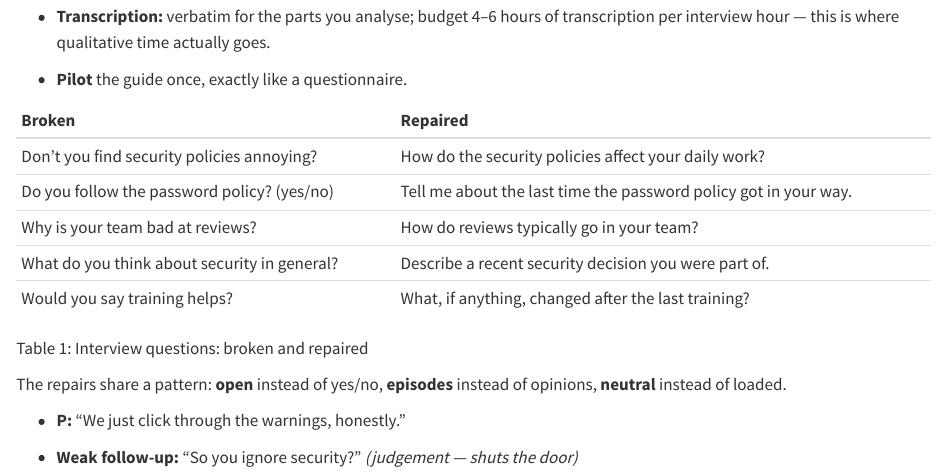
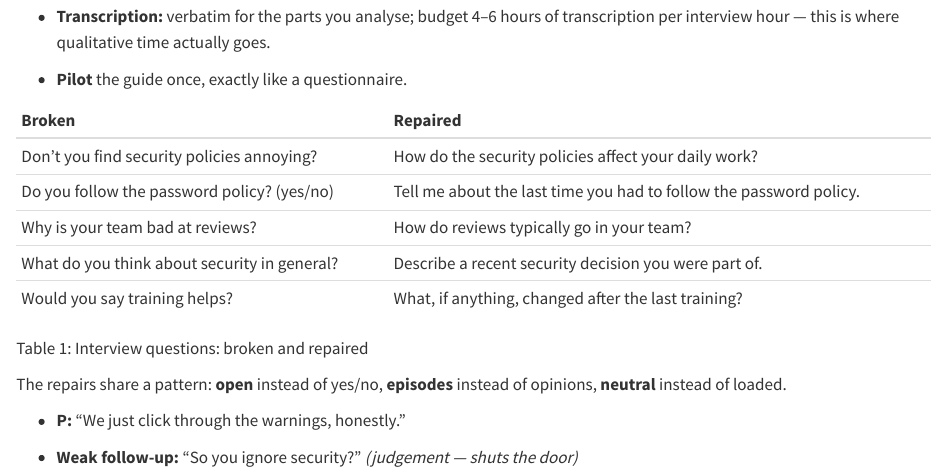
Before and after one commit to tamling/ikt448, a Quarto document (chapters/09-qualitative-data.qmd): the page in a window 1100 px wide, from 2550 px down. Rendered offline with R 4.5, knitr and Pandoc in place of Quarto, with nearby package versions.

Commit message:
ch09: the repaired opening question no longer presumes the policy got in the way
The question stood in the Repaired column, as a good example, so the student's wording replaces it.

Annotation: gPiDntEsEfGMW2Ne8gwrzQ
Type: oversimplified
Origin: model
Co-Authored-By: Claude Opus 5.5 <noreply@anthropic.com>
Claude-Session: https://claude.ai/code/session_01U67nRNtRkB25EHYj2scWyj

```diff
--- a/chapters/09-qualitative-data.qmd
+++ b/chapters/09-qualitative-data.qmd
@@ -74,9 +74,9 @@ Rules visible in the example: **open** questions, **concrete episodes** (not opi
 
 ::: {#tbl-09-1}
   **Broken**                                     **Repaired**
-  ---------------------------------------------- ------------------------------------------------------------------
+  ---------------------------------------------- --------------------------------------------------------------------
   Don't you find security policies annoying?     How do the security policies affect your daily work?
-  Do you follow the password policy? (yes/no)    Tell me about the last time the password policy got in your way.
+  Do you follow the password policy? (yes/no)    Tell me about the last time you had to follow the password policy.
   Why is your team bad at reviews?               How do reviews typically go in your team?
   What do you think about security in general?   Describe a recent security decision you were part of.
   Would you say training helps?                  What, if anything, changed after the last training?
```
Also changed, not shown: legacy/IKT448_Script.tex.
